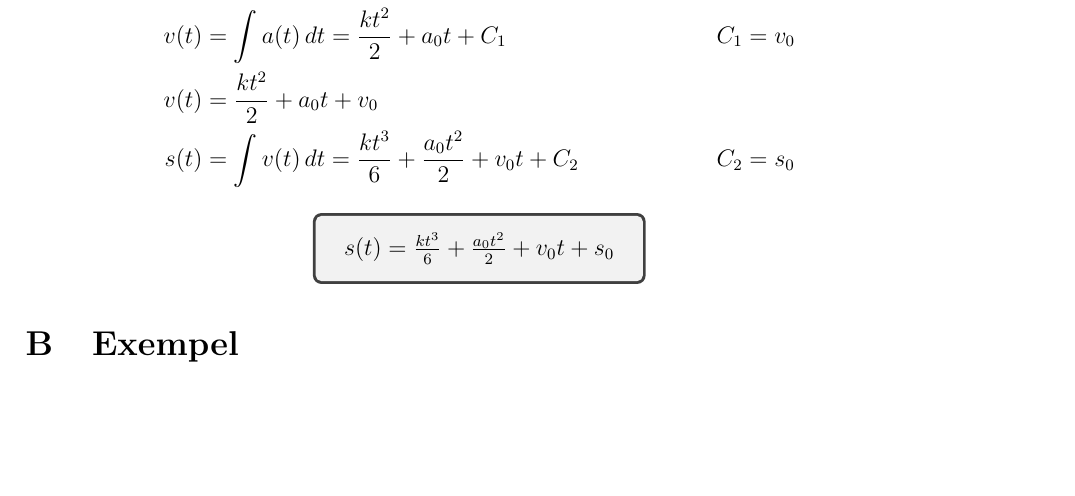
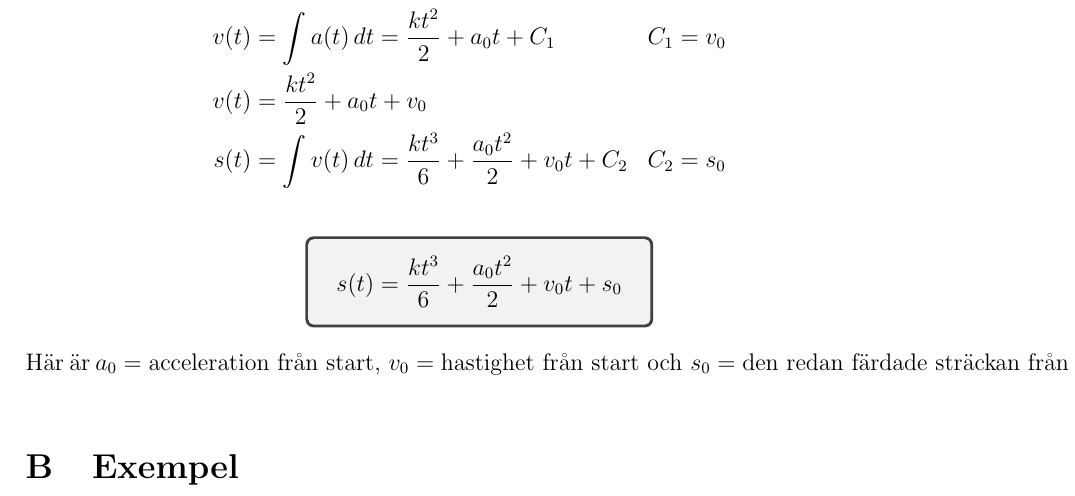
Before and after one commit to StrangeQuark22/Fysik-1-Reference-guide, a LaTeX document (main.tex, which reads chapters/härledningar.tex): part of page 5 of 5, cut so that both start at the same text, the shorter picture padded with empty space. Compiled offline with pdfLaTeX.

Commit message:
fixed allmän rörelse definition equation + add label

```diff
--- a/chapters/härledningar.tex
+++ b/chapters/härledningar.tex
@@ -14,11 +15,12 @@ Detta gäller för alla funktioner oavsett variabel, grad eller liknande man anv
 Givet att funktionen $a(t) = kt + a_0$ där $a_0$ är en konstant startacceleration kommer nu härledningen till $s(t)$ från detta:
-\begin{align*}
-    a(t) &= kt + a_0 \\
-    v(t) &= \int{a(t)}\, dt = \frac{kt^2}{2} + a_0t + C_1 &C_1 &= v_0 \\
-    v(t) &= \frac{kt^2}{2} + a_0t + v_0 \\
-    s(t) &= \int{v(t)}\, dt = \frac{kt^3}{6} + \frac{a_0t^2}{2} + v_0t + C_2 &C_2 &= s_0
-\end{align*}
-
-\begin{center}
-    \tcbox{\( s(t) = \frac{kt^3}{6} + \frac{a_0t^2}{2} + v_0t + s_0 \)}
-\end{center}
+\begin{gather*}
+    \begin{aligned}
+        \centering
+        a(t) &= kt + a_0 \\
+        v(t) &= \int{a(t)}\, dt = \frac{kt^2}{2} + a_0t + C_1 & C_1 &= v_0 \\
+        v(t) &= \frac{kt^2}{2} + a_0t + v_0 \\
+        s(t) &= \int{v(t)}\, dt = \frac{kt^3}{6} + \frac{a_0t^2}{2} + v_0t + C_2 & C_2 &= s_0 \\[10pt]
+    \end{aligned} \\[10pt]
+    \tcboxmath{s(t) = \frac{kt^3}{6} + \frac{a_0t^2}{2} + v_0t + s_0}
+\end{gather*}
+\noindent Här är \(a_0 = \text{acceleration från start, } v_0 = \text{hastighet från start och } s_0 = \text{den redan färdade sträckan från start}\).
--- a/main.tex
+++ b/main.tex
@@ -21,6 +21,7 @@
 \usepackage{graphicx}
 \usetikzlibrary{bending}
 \usepackage{tcolorbox}
+\tcbuselibrary{theorems}
 
 \theoremstyle{definition}
 \newtheorem{exm}{Exempel}
```
Also changed, not shown: main.pdf, chapters/härledningar.tex (1 more changed lines).
